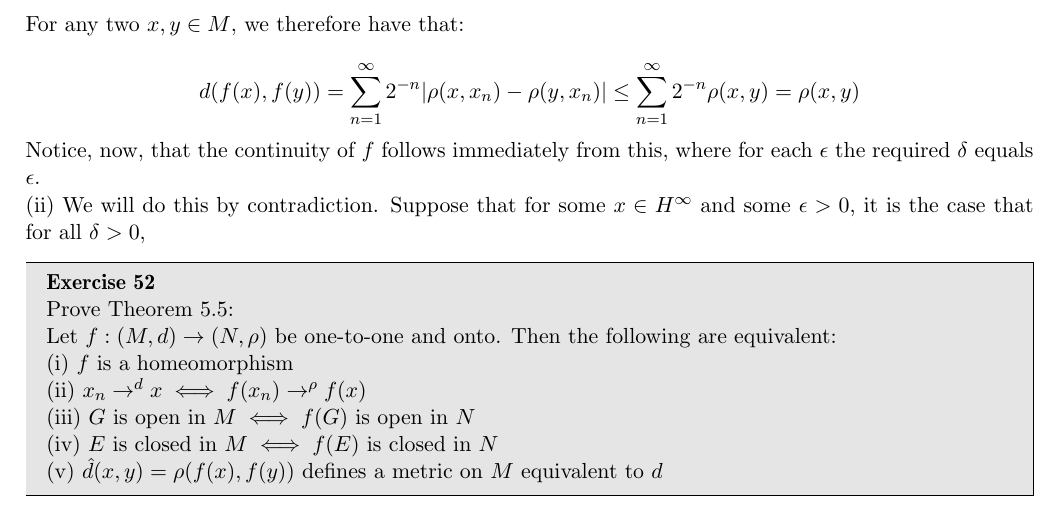
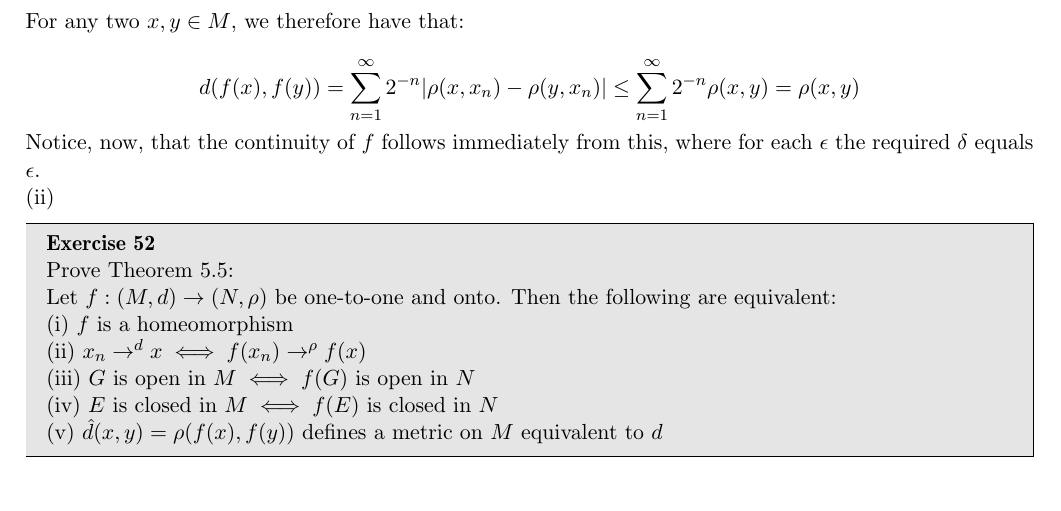
Before and after one commit to geomlyd/math_solutions, a LaTeX thesis (carothers_ra/main.tex, which reads carothers_ra/ch5.tex): part of page 78 of 81, cut so that both start at the same text. Compiled offline with pdfLaTeX.

Commit message:
WIP ex. 51 Ch. 5 Carothers

```diff
--- a/carothers_ra/ch5.tex
+++ b/carothers_ra/ch5.tex
@@ -726,8 +726,8 @@
 
     Notice, now, that the continuity of $f$ follows immediately from this, where for each $\epsilon$ the required $\delta$ equals $\epsilon$.
 
-    (ii) We will do this by contradiction.
-    Suppose that for some $x \in H^{\infty}$ and some $\epsilon > 0$, it is the case that for all $\delta > 0$,
+    (ii)
+
 \end{solution}
 
 \begin{exercise}{52}
```
Also changed, not shown: carothers_ra/main.pdf, clrs_algo/README.md (added).
